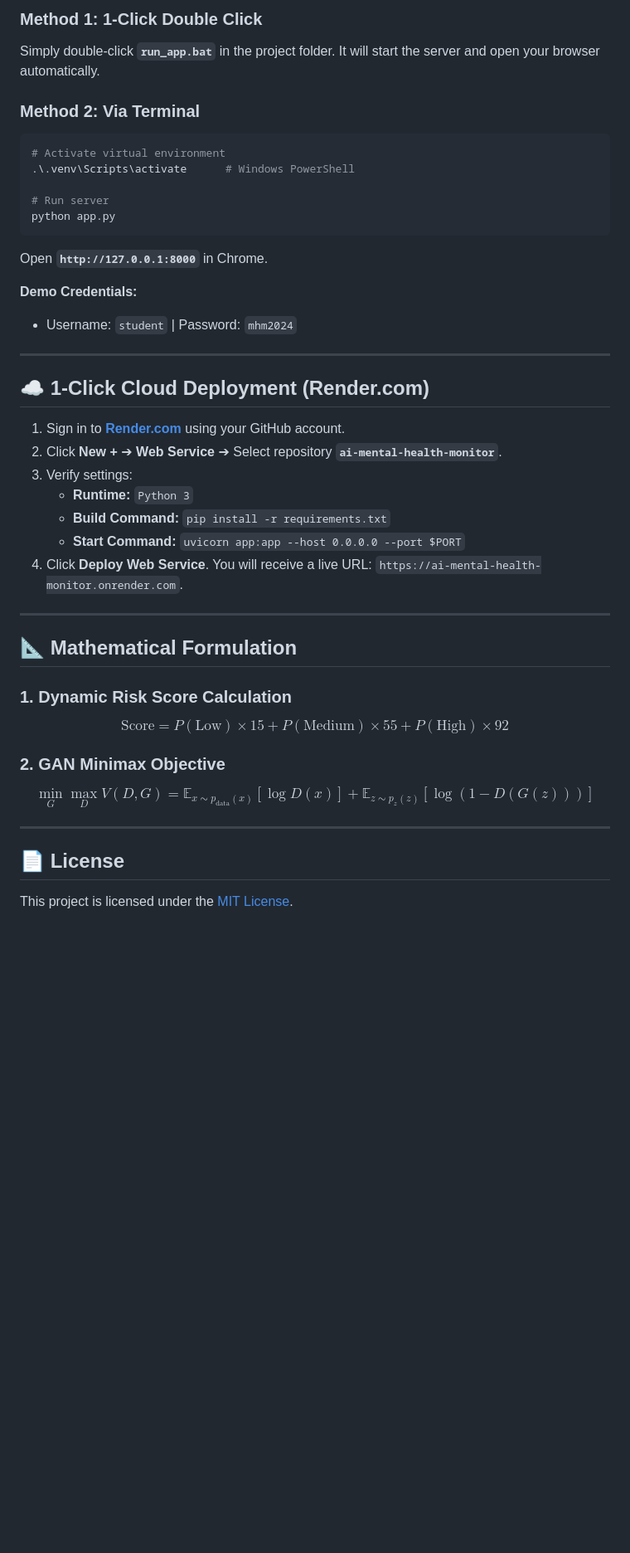
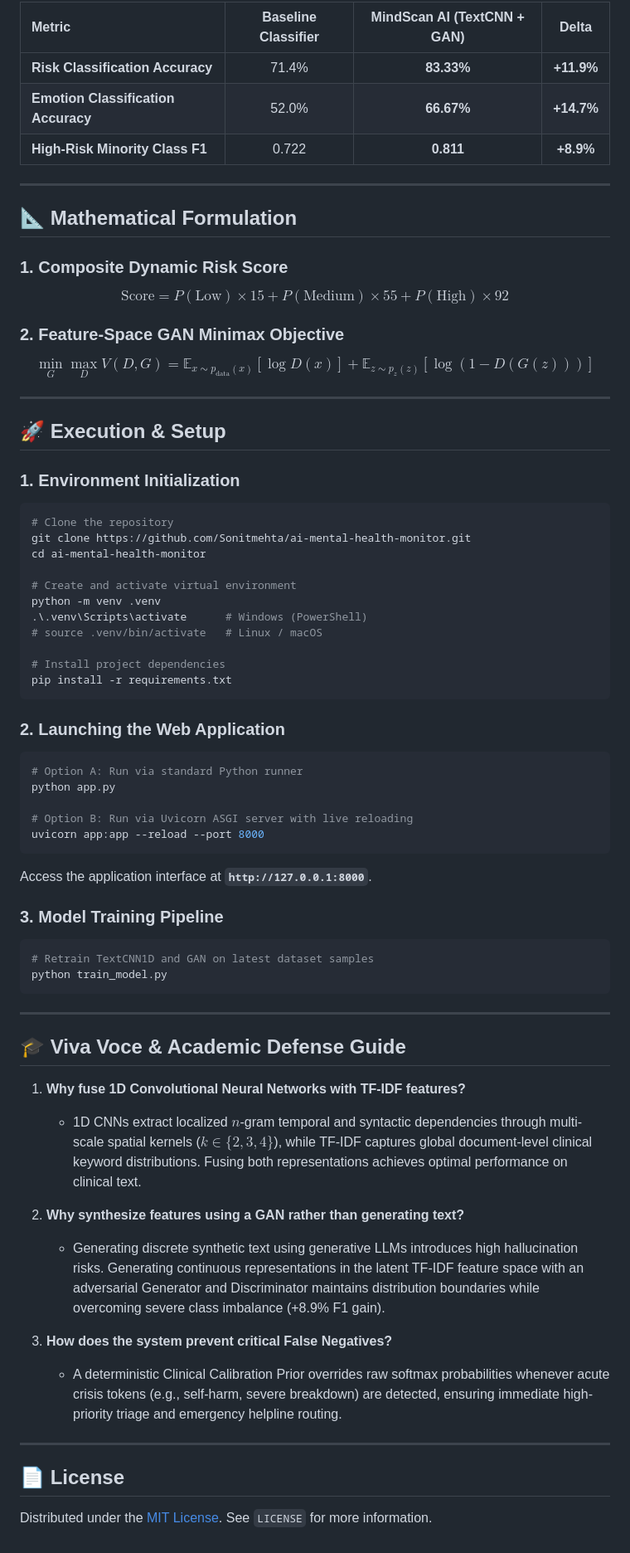
Before and after one commit to Sonitmehta/ai-mental-health-monitor, a Markdown page: README.md, the part around one of its changes. Shown at 83% size. Rendered like a GitHub page; blank space fills up the shorter version.

````diff
--- a/README.md
+++ b/README.md
@@ -65,43 +61,69 @@ An intelligent, multi-modal clinical mental health monitoring application built
 
-### Method 1: 1-Click Double Click
-Simply double-click **`run_app.bat`** in the project folder. It will start the server and open your browser automatically.
-
-### Method 2: Via Terminal
-```bash
-# Activate virtual environment
-.\.venv\Scripts\activate      # Windows PowerShell
-
-# Run server
-python app.py
-```
-Open **`http://127.0.0.1:8000`** in Chrome.
-
-**Demo Credentials:**
-* Username: `student` | Password: `mhm2024`
-
----
-
-## ☁️ 1-Click Cloud Deployment (Render.com)
-
-1. Sign in to **[Render.com](https://render.com)** using your GitHub account.
-2. Click **New +** ➔ **Web Service** ➔ Select repository **`ai-mental-health-monitor`**.
-3. Verify settings:
-   - **Runtime:** `Python 3`
-   - **Build Command:** `pip install -r requirements.txt`
-   - **Start Command:** `uvicorn app:app --host 0.0.0.0 --port $PORT`
-4. Click **Deploy Web Service**. You will receive a live URL: `https://ai-mental-health-monitor.onrender.com`.
+| Metric | Baseline Classifier | MindScan AI (TextCNN + GAN) | Delta |
+|:---|:---:|:---:|:---:|
+| **Risk Classification Accuracy** | 71.4% | **83.33%** | **+11.9%** |
+| **Emotion Classification Accuracy** | 52.0% | **66.67%** | **+14.7%** |
+| **High-Risk Minority Class F1** | 0.722 | **0.811** | **+8.9%** |
 
 ---
 
 ## 📐 Mathematical Formulation
 
-### 1. Dynamic Risk Score Calculation
+### 1. Composite Dynamic Risk Score
 $$\text{Score} = P(\text{Low}) \times 15 + P(\text{Medium}) \times 55 + P(\text{High}) \times 92$$
 
-### 2. GAN Minimax Objective
+### 2. Feature-Space GAN Minimax Objective
 $$\min_G \max_D V(D, G) = \mathbb{E}_{x \sim p_{\text{data}}(x)}[\log D(x)] + \mathbb{E}_{z \sim p_z(z)}[\log(1 - D(G(z)))]$$
 
 ---
 
+## 🚀 Execution & Setup
+
+### 1. Environment Initialization
+```bash
+# Clone the repository
+git clone https://github.com/Sonitmehta/ai-mental-health-monitor.git
+cd ai-mental-health-monitor
+
+# Create and activate virtual environment
+python -m venv .venv
+.\.venv\Scripts\activate      # Windows (PowerShell)
+# source .venv/bin/activate   # Linux / macOS
+
+# Install project dependencies
+pip install -r requirements.txt
+```
+
+### 2. Launching the Web Application
+```bash
+# Option A: Run via standard Python runner
+python app.py
+
+# Option B: Run via Uvicorn ASGI server with live reloading
+uvicorn app:app --reload --port 8000
+```
+Access the application interface at **`http://127.0.0.1:8000`**.
+
+### 3. Model Training Pipeline
+```bash
+# Retrain TextCNN1D and GAN on latest dataset samples
+python train_model.py
+```
+
+---
+
+## 🎓 Viva Voce & Academic Defense Guide
+
+1. **Why fuse 1D Convolutional Neural Networks with TF-IDF features?**
+   - 1D CNNs extract localized $n$-gram temporal and syntactic dependencies through multi-scale spatial kernels ($k \in \{2, 3, 4\}$), while TF-IDF captures global document-level clinical keyword distributions. Fusing both representations achieves optimal performance on clinical text.
+
+2. **Why synthesize features using a GAN rather than generating text?**
+   - Generating discrete synthetic text using generative LLMs introduces high hallucination risks. Generating continuous representations in the latent TF-IDF feature space with an adversarial Generator and Discriminator maintains distribution boundaries while overcoming severe class imbalance (+8.9% F1 gain).
+
+3. **How does the system prevent critical False Negatives?**
+   - A deterministic Clinical Calibration Prior overrides raw softmax probabilities whenever acute crisis tokens (e.g., self-harm, severe breakdown) are detected, ensuring immediate high-priority triage and emergency helpline routing.
+
+---
+
 ## 📄 License
-This project is licensed under the [MIT License](LICENSE).
+Distributed under the [MIT License](LICENSE). See `LICENSE` for more information.
````
Also changed, not shown: other parts of README.md (+41 -45 lines).
